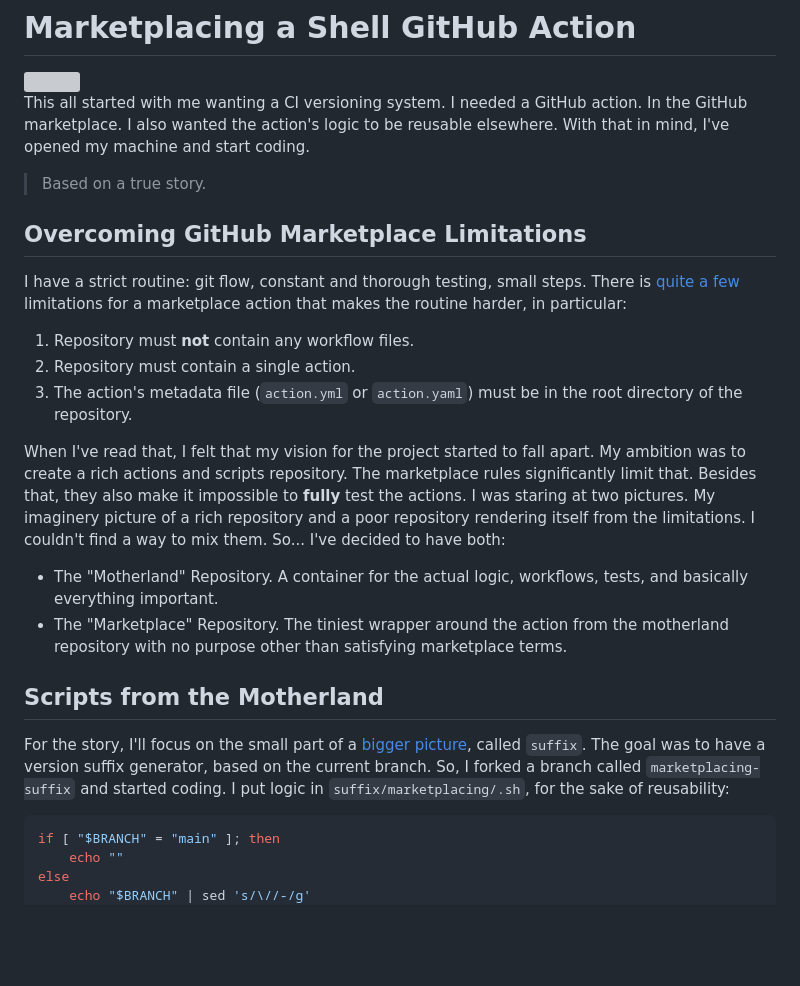
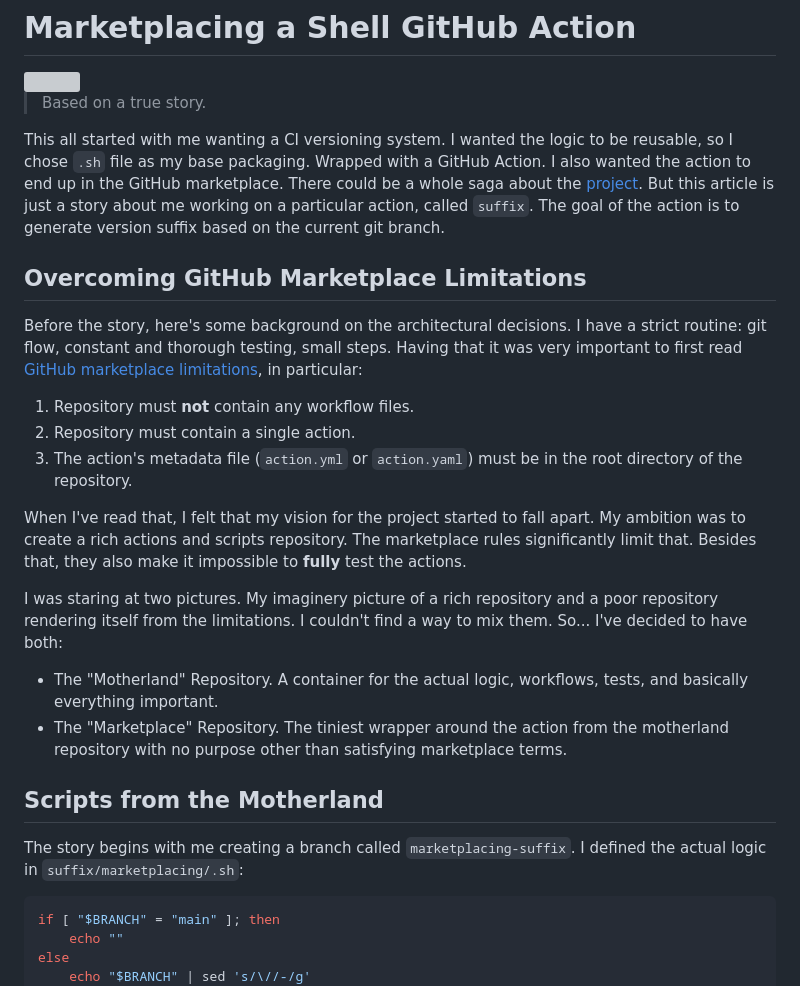
Before and after one commit to astorDev/versy, a Markdown page: suffix/marketplacing/.md, the part around the change. Drawn GitHub-style; blank space fills up the shorter version; grey boxes are pictures that could not be loaded.

Commit message:
fixed beginning

````diff
--- a/suffix/marketplacing/.md
+++ b/suffix/marketplacing/.md
@@ -2,27 +2,28 @@
 
 <img src="./ferret-in-bazaar.jpeg" height="300"/>
 
-This all started with me wanting a CI versioning system. I needed a GitHub action. In the GitHub marketplace. I also wanted the action's logic to be reusable elsewhere. With that in mind, I've opened my machine and start coding.
+> Based on a true story.
 
-> Based on a true story.
+This all started with me wanting a CI versioning system. I wanted the logic to be reusable, so I chose `.sh` file as my base packaging. Wrapped with a GitHub Action. I also wanted the action to end up in the GitHub marketplace. There could be a whole saga about the [project](https://github.com/astorDev/versy). But this article is just a story about me working on a particular action, called `suffix`. The goal of the action is to generate version suffix based on the current git branch.
 
 ## Overcoming GitHub Marketplace Limitations
 
-I have a strict routine: git flow, constant and thorough testing, small steps. There is [quite a few](https://docs.github.com/en/actions/creating-actions/publishing-actions-in-github-marketplace#about-publishing-actions) limitations for a marketplace action that makes the routine harder, in particular:
+Before the story, here's some background on the architectural decisions. I have a strict routine: git flow, constant and thorough testing, small steps. Having that it was very important to first read [GitHub marketplace limitations](https://docs.github.com/en/actions/creating-actions/publishing-actions-in-github-marketplace#about-publishing-actions), in particular:
 
 1. Repository must **not** contain any workflow files.
 2. Repository must contain a single action.
 3. The action's metadata file (`action.yml` or `action.yaml`) must be in the root directory of the repository.
 
-When I've read that, I felt that my vision for the project started to fall apart. My ambition was to create a rich actions and scripts repository. The marketplace rules significantly limit that. Besides that, they also make it impossible to **fully** test the actions. I was staring at two pictures. My imaginery picture of a rich repository and a poor repository rendering itself from the limitations. I couldn't find a way to mix them. So... I've decided to have both:
+When I've read that, I felt that my vision for the project started to fall apart. My ambition was to create a rich actions and scripts repository. The marketplace rules significantly limit that. Besides that, they also make it impossible to **fully** test the actions.
+
+I was staring at two pictures. My imaginery picture of a rich repository and a poor repository rendering itself from the limitations. I couldn't find a way to mix them. So... I've decided to have both:
 
 - The "Motherland" Repository. A container for the actual logic, workflows, tests, and basically everything important.
 - The "Marketplace" Repository. The tiniest wrapper around the action from the motherland repository with no purpose other than satisfying marketplace terms.
 
 ## Scripts from the Motherland
 
-For the story, I'll focus on the small part of a [bigger picture](https://github.com/astorDev/versy), called `suffix`. The goal was to have a version suffix generator, based on the current branch.
-So, I forked a branch called `marketplacing-suffix` and started coding. I put logic in `suffix/marketplacing/.sh`, for the sake of reusability:
+The story begins with me creating a branch called `marketplacing-suffix`. I defined the actual logic in `suffix/marketplacing/.sh`:
 
 ```sh
 if [ "$BRANCH" = "main" ]; then
````
